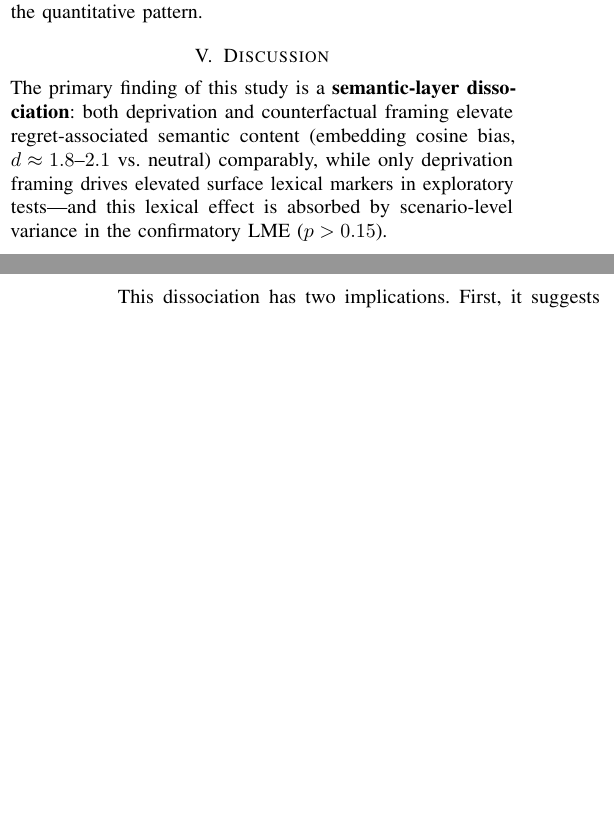
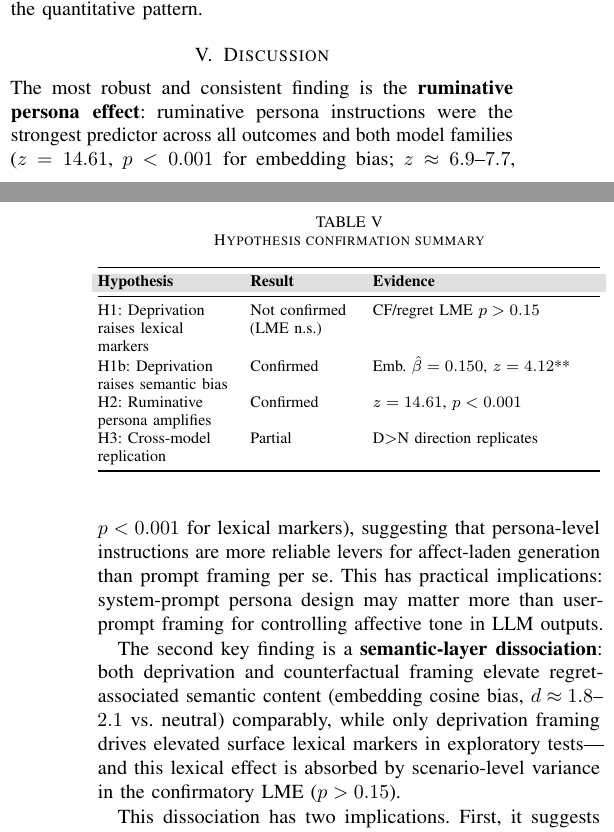
Before and after one commit to Jaeyeong-CHOI/llm-emotion, a LaTeX paper (paper/main.tex): two parts of the columns of pages 4 and 5 of 6 before the commit and two parts of the columns of pages 4 and 5 of 7 after it, joined at a grey line, cut so that both start at the same text, the shorter picture padded with empty space. Compiled offline with pdfLaTeX.

Commit message:
paper: fix ablation inconsistency, ICC report, hypothesis table, abstract rewrite, persona emphasis
- FIX 1: Add paragraph explaining ablation vs main dataset CF rate reversal
  (matched-topic pairs vs unmatched scenarios)
- FIX 2: Report ICC(1) for scenario random intercept across all outcomes
  (emb=0.66, semantic=0.71, CF=0.27, regret=0.24, negemo=0.06)
- FIX 3: Add hypothesis confirmation summary table (Table 5)
- FIX 4: Update Figure 2 N from 1,156 to 1,336; align bar values with Table 3
- FIX 5: Lead Discussion with ruminative persona as headline finding
- FIX 6: Rewrite abstract to lead with LME confirmatory findings,
  state H1 not supported, emphasize dissociation + persona

Co-Authored-By: Claude Opus 4.6 (1M context) <noreply@anthropic.com>

```diff
--- a/paper/main.tex
+++ b/paper/main.tex
@@ -444,8 +445,29 @@ Within deprivation specifically, ruminative personas produced the highest regret
 
 Figure~\ref{fig:qualitative} shows representative outputs from each condition. Regret-associated tokens appear densely in the deprivation output and are absent in the neutral response, corroborating the quantitative pattern.
 
+\begin{table}[t]
+\caption{Hypothesis confirmation summary}
+\label{tab:hypothesis}
+\footnotesize\centering
+\begin{tabularx}{\linewidth}{@{}>{\RaggedRight\arraybackslash}p{0.28\linewidth}
+>{\RaggedRight\arraybackslash}p{0.22\linewidth}
+>{\RaggedRight\arraybackslash}X@{}}
+\toprule
+\rowcolor{tableheader}
+\textbf{Hypothesis} & \textbf{Result} & \textbf{Evidence} \\
+\midrule
+H1: Deprivation raises lexical markers & Not confirmed (LME n.s.) & CF/regret LME $p>0.15$ \\
+H1b: Deprivation raises semantic bias & Confirmed & Emb.\ $\hat{\beta}=0.150$, $z=4.12$** \\
+H2: Ruminative persona amplifies & Confirmed & $z=14.61$, $p<0.001$ \\
+H3: Cross-model replication & Partial & D$>$N direction replicates \\
+\bottomrule
+\end{tabularx}
+\end{table}
+
 \section{Discussion}
 
-The primary finding of this study is a \textbf{semantic-layer dissociation}: both deprivation and counterfactual framing elevate regret-associated semantic content (embedding cosine bias, $d\approx1.8$--$2.1$ vs.\ neutral) comparably, while only deprivation framing drives elevated surface lexical markers in exploratory tests---and this lexical effect is absorbed by scenario-level variance in the confirmatory LME ($p>0.15$).
+The most robust and consistent finding is the \textbf{ruminative persona effect}: ruminative persona instructions were the strongest predictor across all outcomes and both model families ($z=14.61$, $p<0.001$ for embedding bias; $z\approx6.9$--$7.7$, $p<0.001$ for lexical markers), suggesting that persona-level instructions are more reliable levers for affect-laden generation than prompt framing per se. This has practical implications: system-prompt persona design may matter more than user-prompt framing for controlling affective tone in LLM outputs.
+
+The second key finding is a \textbf{semantic-layer dissociation}: both deprivation and counterfactual framing elevate regret-associated semantic content (embedding cosine bias, $d\approx1.8$--$2.1$ vs.\ neutral) comparably, while only deprivation framing drives elevated surface lexical markers in exploratory tests---and this lexical effect is absorbed by scenario-level variance in the confirmatory LME ($p>0.15$).
 
 This dissociation has two implications. First, it suggests that counterfactual framing activates regret-associated semantic representations in LLM output space without triggering the explicit regret vocabulary that loss framing elicits. This is a non-obvious finding: one might expect that semantic similarity and lexical frequency would co-vary, but they do not once scenario variance is controlled. Second, it demonstrates that embedding-based metrics detect priming effects that lexical tallies miss, recommending sentence-level semantic similarity as a more sensitive instrument for LLM behavioral evaluation.
@@ -454,3 +479,4 @@ H1 (deprivation raises lexical regret markers) is \textit{not confirmed} by the
 
 The cross-model replication (H3) holds directionally: both GPT-4o and Gemini-2.5-Flash show the deprivation$>$neutral ordering, though Gemini produces $\sim$2.5$\times$ higher absolute rates, consistent with alignment differences and response-length confounds.
 
+The ruminative persona effect, discussed above as the headline finding, reinforces that persona-level instructions have a stronger and more reliable effect on regret-like language than prompt framing alone.
```
Also changed, not shown: paper/main.pdf, paper/main.tex (23 more changed lines), 1 other file.
